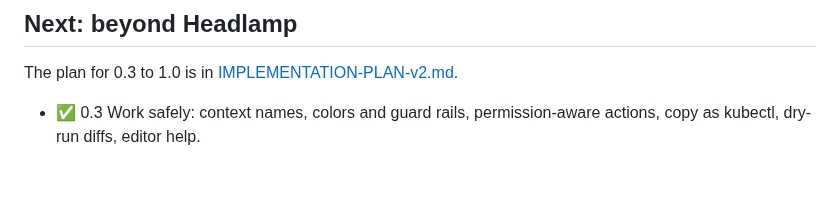
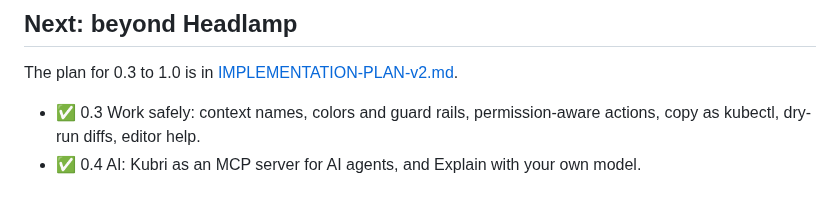
Before and after one commit to snaketech-tu/kubri, a Markdown page: docs/ROADMAP.md, the part around the change. GitHub-like rendering.

```diff
--- a/docs/ROADMAP.md
+++ b/docs/ROADMAP.md
@@ -38,3 +38,4 @@ Kubri aims for feature parity with k9s. The work is split into four steps that b
 The plan for 0.3 to 1.0 is in [IMPLEMENTATION-PLAN-v2.md](IMPLEMENTATION-PLAN-v2.md).
 
 - ✅ 0.3 Work safely: context names, colors and guard rails, permission-aware actions, copy as kubectl, dry-run diffs, editor help.
+- ✅ 0.4 AI: Kubri as an MCP server for AI agents, and Explain with your own model.
```
Also changed, not shown: README.md (+4 -0 lines), docs/IMPLEMENTATION-PLAN-v2.md (+1 -1 lines), docs/assets/screenshots/agents.png (added), docs/assets/screenshots/explain.png (added), 3 other files.
